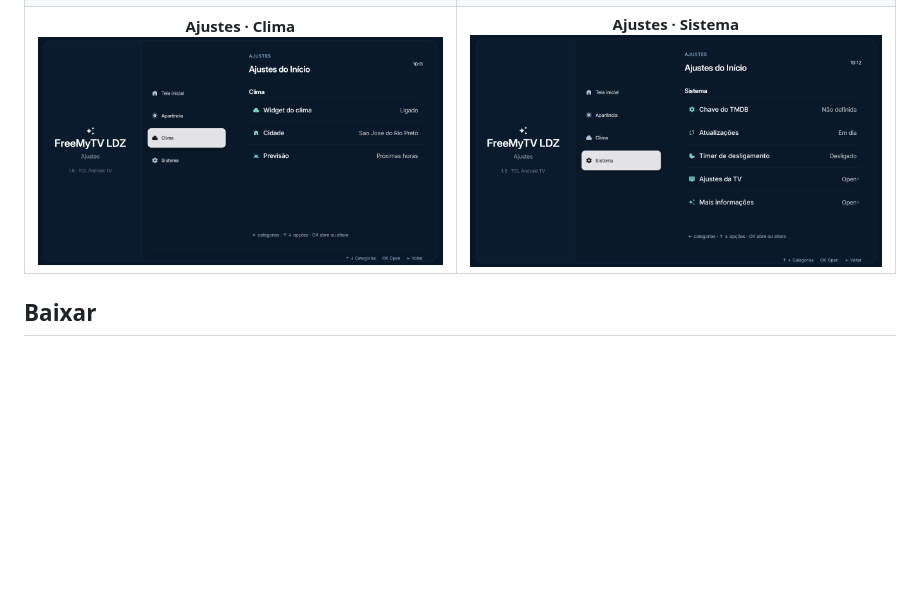
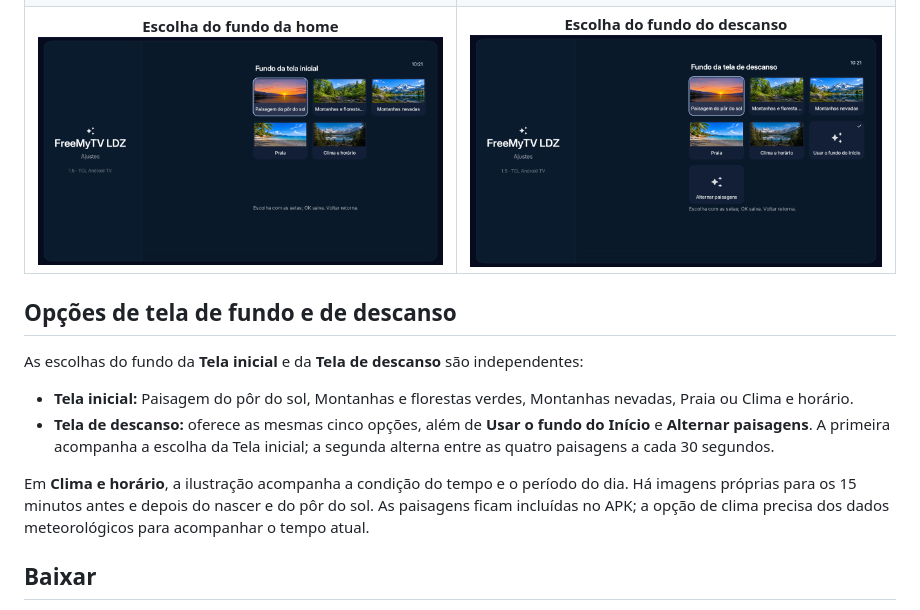
Before and after one commit to ludezam/FreeMyTV-LDZ, a Markdown page: README.md, the part around the change. Rendered like a GitHub page; pictures changed too: docs/screenshots/ajustes-clima.png (deleted), docs/screenshots/ajustes-sistema.png (deleted), docs/screenshots/fundo-tela-descanso.png (added); blank space fills up the shorter version.

Commit message:
Show background choices in screenshot gallery

```diff
--- a/README.md
+++ b/README.md
@@ -18,10 +18,19 @@ Capturas reais da versão 1.5 em uma TV TCL com Android TV. Use as setas do cont
     <td align="center"><strong>Ajustes · Aparência</strong><br><img src="docs/screenshots/ajustes-aparencia.png" alt="Categoria Aparência do menu de ajustes" width="420"></td>
   </tr>
   <tr>
-    <td align="center"><strong>Ajustes · Clima</strong><br><img src="docs/screenshots/ajustes-clima.png" alt="Categoria Clima do menu de ajustes" width="420"></td>
-    <td align="center"><strong>Ajustes · Sistema</strong><br><img src="docs/screenshots/ajustes-sistema.png" alt="Categoria Sistema do menu de ajustes" width="420"></td>
+    <td align="center"><strong>Escolha do fundo da home</strong><br><img src="docs/screenshots/fundo-tela-inicial.png" alt="Miniaturas disponíveis para o fundo da tela inicial" width="420"></td>
+    <td align="center"><strong>Escolha do fundo do descanso</strong><br><img src="docs/screenshots/fundo-tela-descanso.png" alt="Miniaturas disponíveis para o fundo da tela de descanso" width="420"></td>
   </tr>
 </table>
+
+## Opções de tela de fundo e de descanso
+
+As escolhas do fundo da **Tela inicial** e da **Tela de descanso** são independentes:
+
+- **Tela inicial:** Paisagem do pôr do sol, Montanhas e florestas verdes, Montanhas nevadas, Praia ou Clima e horário.
+- **Tela de descanso:** oferece as mesmas cinco opções, além de **Usar o fundo do Início** e **Alternar paisagens**. A primeira acompanha a escolha da Tela inicial; a segunda alterna entre as quatro paisagens a cada 30 segundos.
+
+Em **Clima e horário**, a ilustração acompanha a condição do tempo e o período do dia. Há imagens próprias para os 15 minutos antes e depois do nascer e do pôr do sol. As paisagens ficam incluídas no APK; a opção de clima precisa dos dados meteorológicos para acompanhar o tempo atual.
 
 ## Baixar
 
```
